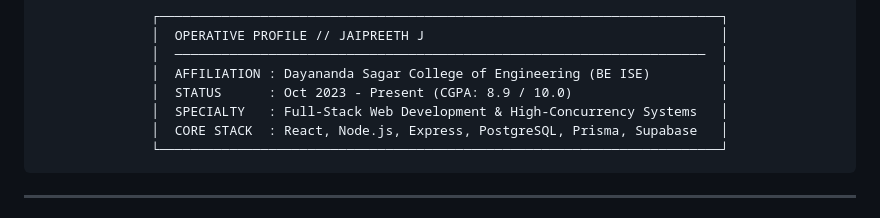
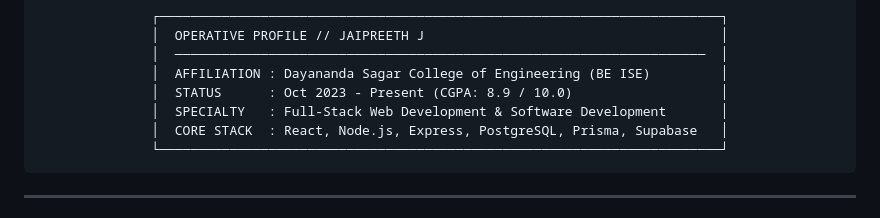
Before and after one commit to Jaipreeth-J/Jaipreeth-J, a Markdown page: README.md, the part around the change. Rendered like a GitHub page.

````diff
--- a/README.md
+++ b/README.md
@@ -21,7 +21,7 @@
 │  ────────────────────────────────────────────────────────────────────  │
 │  AFFILIATION : Dayananda Sagar College of Engineering (BE ISE)         │
 │  STATUS      : Oct 2023 - Present (CGPA: 8.9 / 10.0)                   │
-│  SPECIALTY   : Full-Stack Web Development & High-Concurrency Systems   │
+│  SPECIALTY   : Full-Stack Web Development & Software Development       │
 │  CORE STACK  : React, Node.js, Express, PostgreSQL, Prisma, Supabase   │
 └────────────────────────────────────────────────────────────────────────┘
 ```
````
